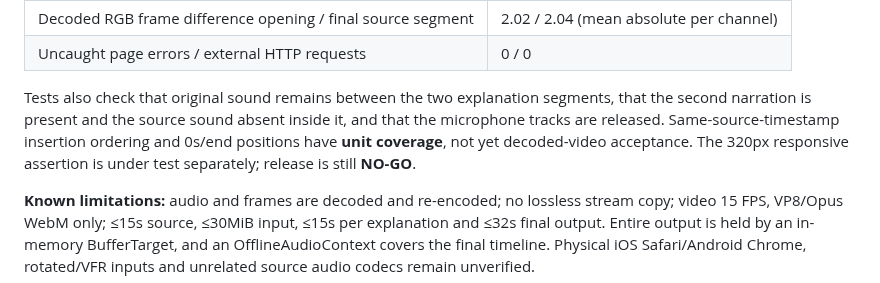
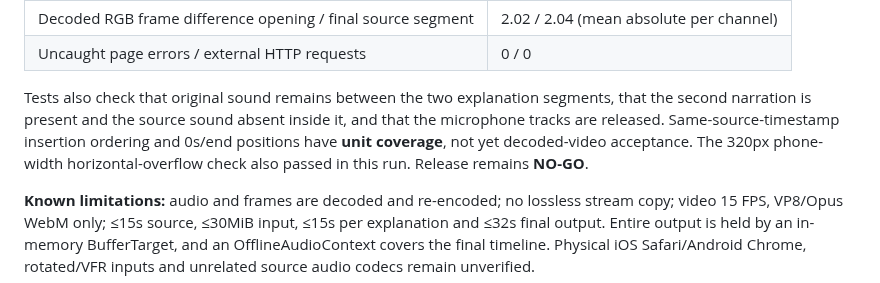
Before and after one commit to ttomohisa/htmlapps-pause-and-tell, a Markdown page: docs/INSERTION_POC_VALIDATION.md, the part around the change. Drawn GitHub-style.

Commit message:
docs: clarify v0.11.0 PoC validation and mobile gate

```diff
--- a/docs/INSERTION_POC_VALIDATION.md
+++ b/docs/INSERTION_POC_VALIDATION.md
@@ -60,6 +60,6 @@ The time-axis builder (`timeline.js`) passes Node unit tests for empty/single/mu
 | Decoded RGB frame difference opening / final source segment | 2.02 / 2.04 (mean absolute per channel) |
 | Uncaught page errors / external HTTP requests | 0 / 0 |
 
-Tests also check that original sound remains between the two explanation segments, that the second narration is present and the source sound absent inside it, and that the microphone tracks are released. Same-source-timestamp insertion ordering and 0s/end positions have **unit coverage**, not yet decoded-video acceptance. The 320px responsive assertion is under test separately; release is still **NO-GO**.
+Tests also check that original sound remains between the two explanation segments, that the second narration is present and the source sound absent inside it, and that the microphone tracks are released. Same-source-timestamp insertion ordering and 0s/end positions have **unit coverage**, not yet decoded-video acceptance. The 320px phone-width horizontal-overflow check also passed in this run. Release remains **NO-GO**.
 
 **Known limitations:** audio and frames are decoded and re-encoded; no lossless stream copy; video 15 FPS, VP8/Opus WebM only; ≤15s source, ≤30MiB input, ≤15s per explanation and ≤32s final output. Entire output is held by an in-memory BufferTarget, and an OfflineAudioContext covers the final timeline. Physical iOS Safari/Android Chrome, rotated/VFR inputs and unrelated source audio codecs remain unverified.
```
Also changed, not shown: docs/INSERTION_MODE_DESIGN.md (+1 -1 lines).
